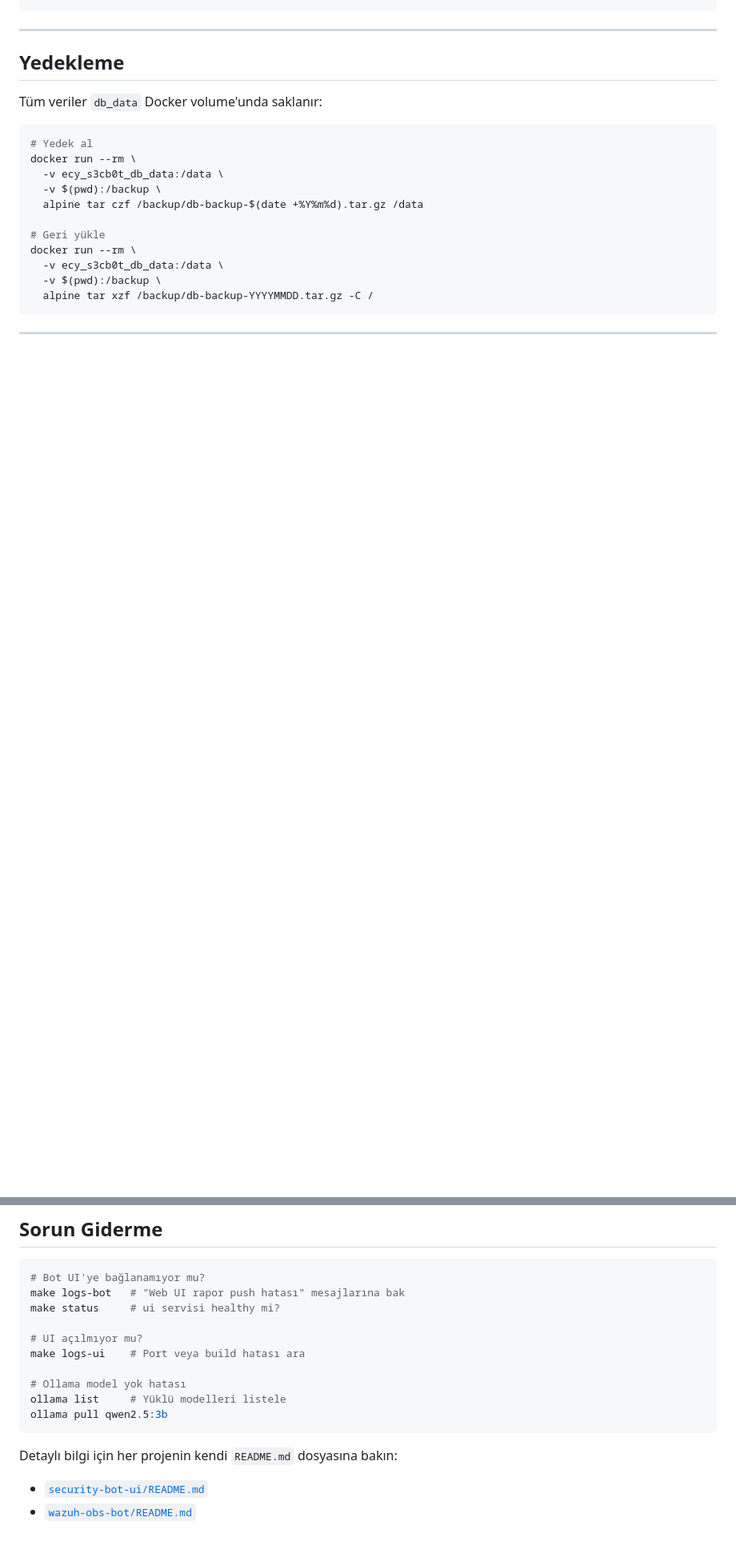
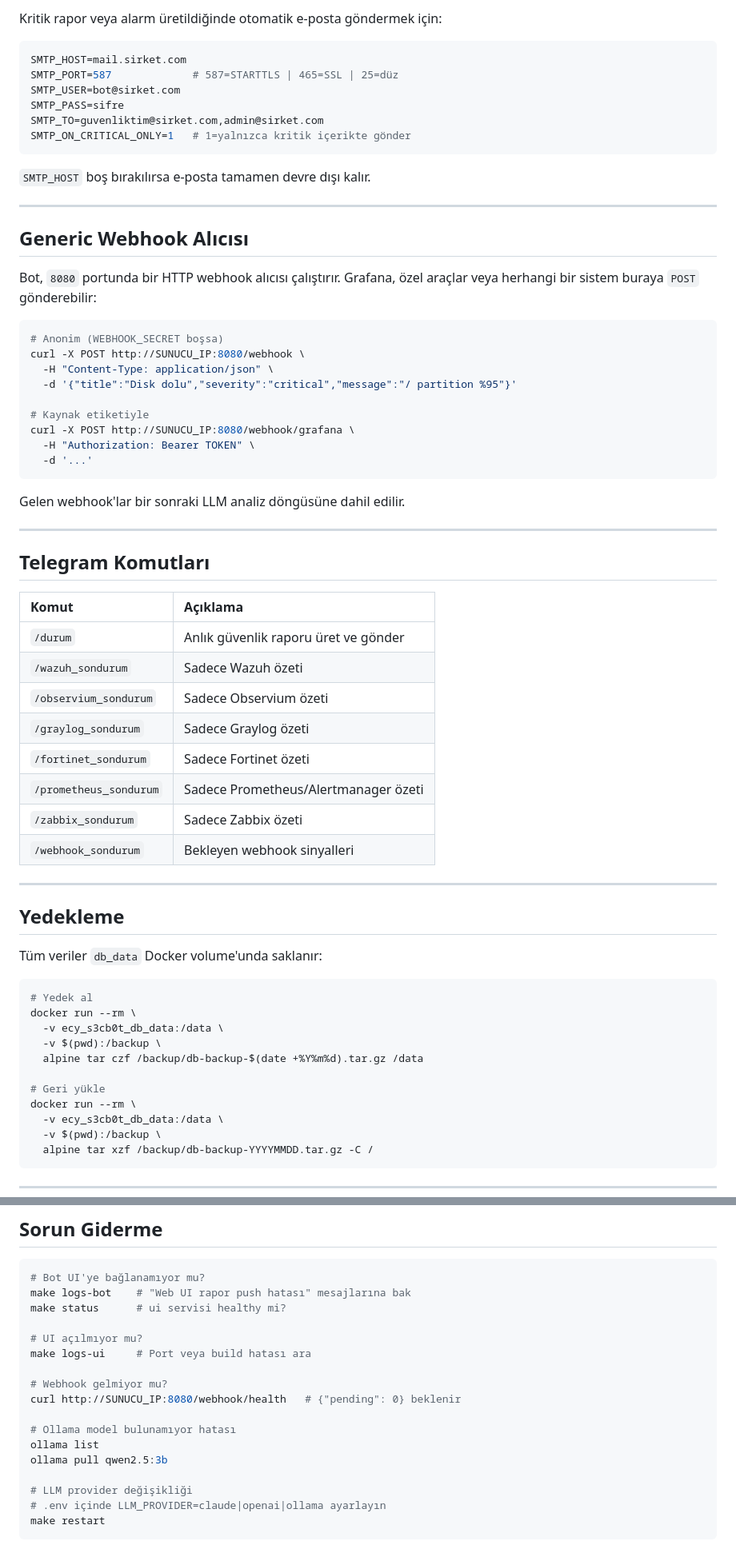
Before and after one commit to emrecaglaryildiz/EcY_s3cb0t, a Markdown page: README.md, 2 parts joined by grey strips. Shown at 80% size. Drawn GitHub-style; blank space fills up the shorter version.

````diff
--- a/README.md
+++ b/README.md
@@ -119,3 +188,51 @@ ollama pull qwen2.5:3b     # hafif (3B)
+Kritik rapor veya alarm üretildiğinde otomatik e-posta göndermek için:
+
+```env
+SMTP_HOST=mail.sirket.com
+SMTP_PORT=587             # 587=STARTTLS | 465=SSL | 25=düz
+SMTP_USER=bot@sirket.com
+SMTP_PASS=sifre
+SMTP_TO=guvenliktim@sirket.com,admin@sirket.com
+SMTP_ON_CRITICAL_ONLY=1   # 1=yalnızca kritik içerikte gönder
+```
+
+`SMTP_HOST` boş bırakılırsa e-posta tamamen devre dışı kalır.
+
+---
+
+## Generic Webhook Alıcısı
+
+Bot, `8080` portunda bir HTTP webhook alıcısı çalıştırır.
+Grafana, özel araçlar veya herhangi bir sistem buraya `POST` gönderebilir:
+
+```bash
+# Anonim (WEBHOOK_SECRET boşsa)
+curl -X POST http://SUNUCU_IP:8080/webhook \
+  -H "Content-Type: application/json" \
+  -d '{"title":"Disk dolu","severity":"critical","message":"/ partition %95"}'
+
+# Kaynak etiketiyle
+curl -X POST http://SUNUCU_IP:8080/webhook/grafana \
+  -H "Authorization: Bearer TOKEN" \
+  -d '...'
+```
+
+Gelen webhook'lar bir sonraki LLM analiz döngüsüne dahil edilir.
+
+---
+
+## Telegram Komutları
+
+| Komut | Açıklama |
+| :--- | :--- |
+| `/durum` | Anlık güvenlik raporu üret ve gönder |
+| `/wazuh_sondurum` | Sadece Wazuh özeti |
+| `/observium_sondurum` | Sadece Observium özeti |
+| `/graylog_sondurum` | Sadece Graylog özeti |
+| `/fortinet_sondurum` | Sadece Fortinet özeti |
+| `/prometheus_sondurum` | Sadece Prometheus/Alertmanager özeti |
+| `/zabbix_sondurum` | Sadece Zabbix özeti |
+| `/webhook_sondurum` | Bekleyen webhook sinyalleri |
 
 ---
 
@@ -143,17 +260,20 @@ docker run --rm \
 
 ```bash
 # Bot UI'ye bağlanamıyor mu?
-make logs-bot   # "Web UI rapor push hatası" mesajlarına bak
-make status     # ui servisi healthy mi?
+make logs-bot    # "Web UI rapor push hatası" mesajlarına bak
+make status      # ui servisi healthy mi?
 
 # UI açılmıyor mu?
-make logs-ui    # Port veya build hatası ara
+make logs-ui     # Port veya build hatası ara
 
-# Ollama model yok hatası
-ollama list     # Yüklü modelleri listele
+# Webhook gelmiyor mu?
+curl http://SUNUCU_IP:8080/webhook/health   # {"pending": 0} beklenir
+
+# Ollama model bulunamıyor hatası
+ollama list
 ollama pull qwen2.5:3b
+
+# LLM provider değişikliği
+# .env içinde LLM_PROVIDER=claude|openai|ollama ayarlayın
+make restart
 ```
-
-Detaylı bilgi için her projenin kendi `README.md` dosyasına bakın:
-- [`security-bot-ui/README.md`](./security-bot-ui/README.md)
-- [`wazuh-obs-bot/README.md`](./wazuh-obs-bot/README.md)
````
Also changed, not shown: other parts of README.md (+109 -40 lines).
